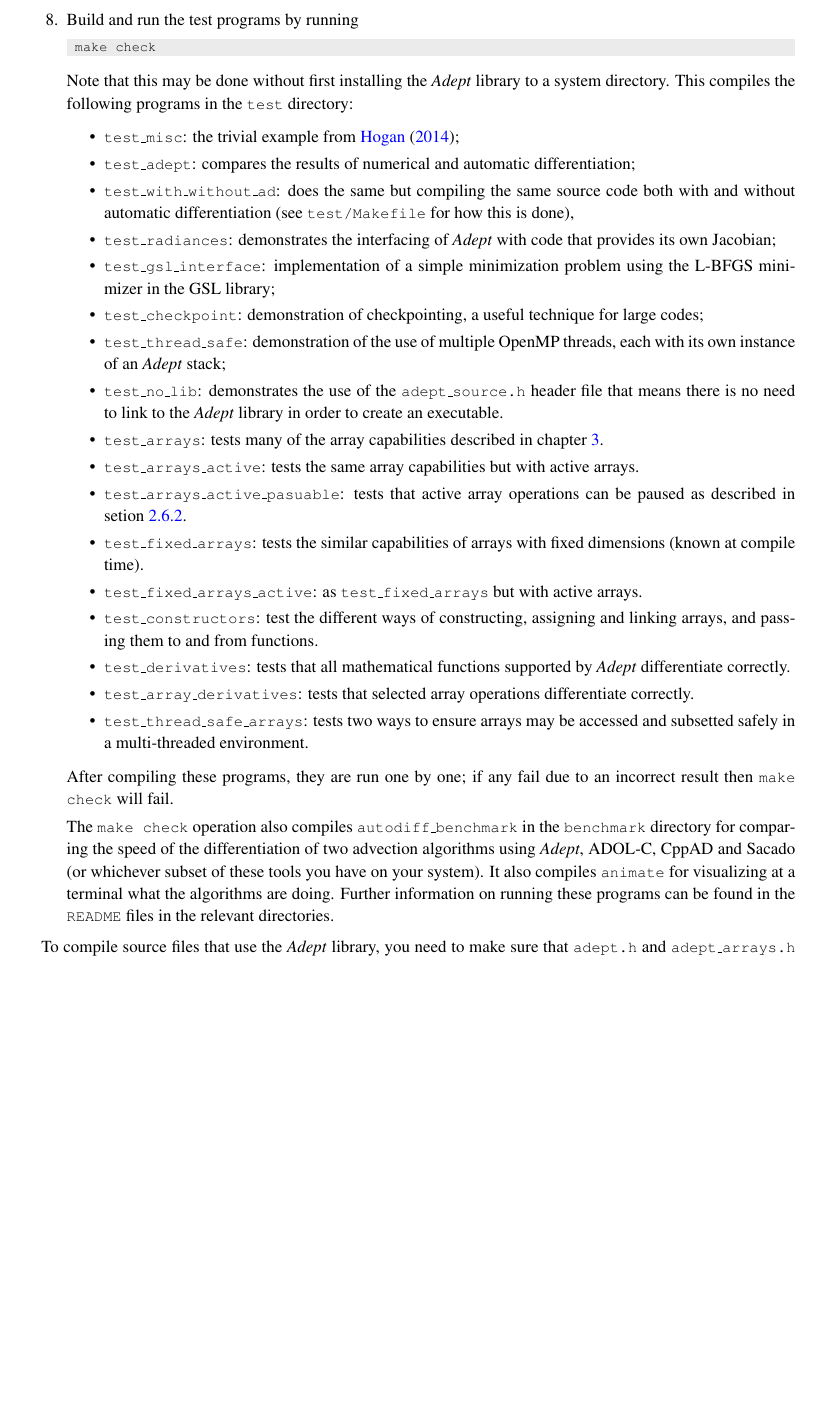
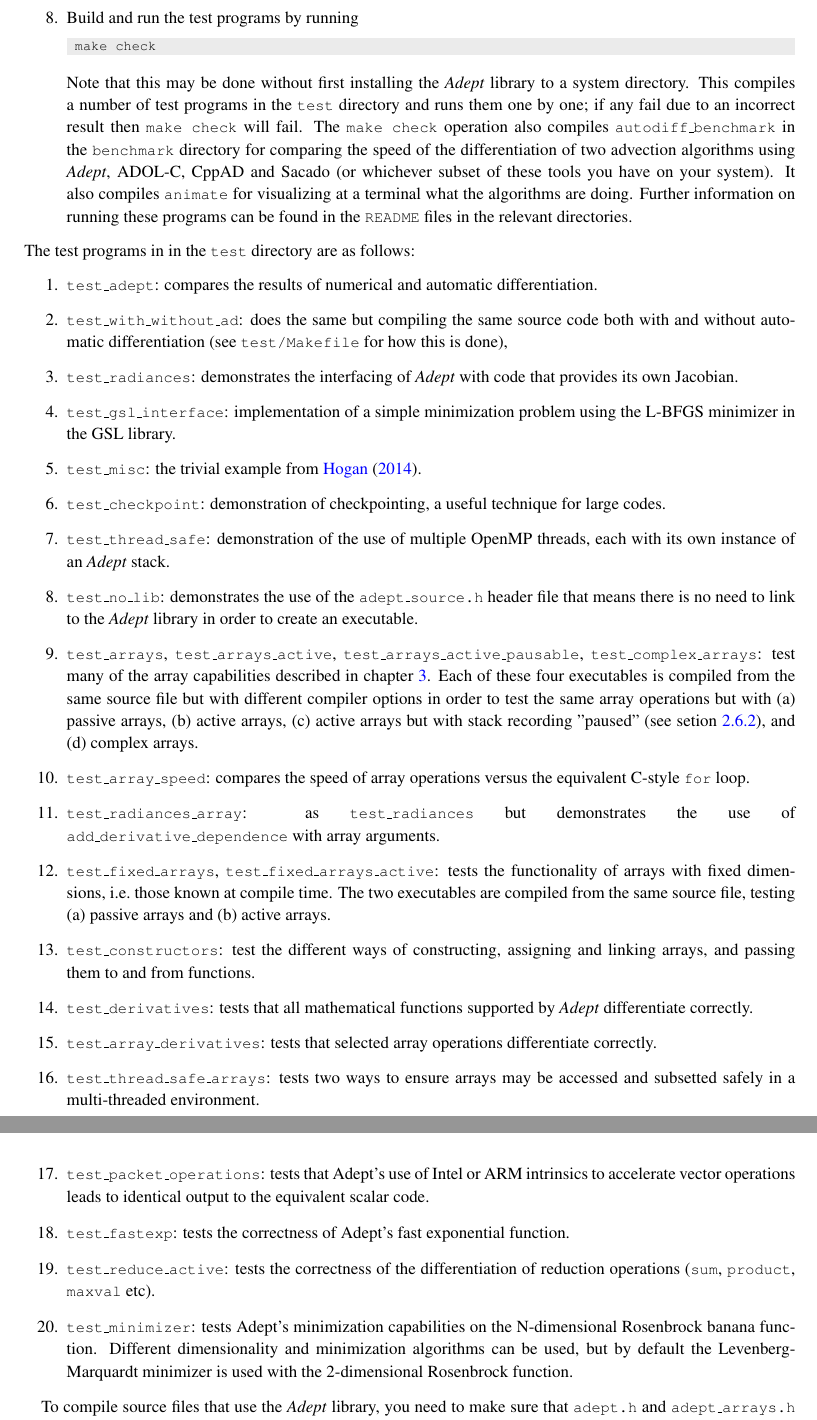
Before and after one commit to rjhogan/Adept-2, a LaTeX book (doc/adept_documentation.tex): part of page 6 of 58 before the commit and two parts of pages 6 and 7 of 58 after it, the two joined at a grey line, cut so that both start at the same text, the shorter picture padded with empty space. Compiled offline with pdfLaTeX.

Commit message:
Updated description of the test programs in documentation and test/README

```diff
--- a/doc/adept_documentation.tex
+++ b/doc/adept_documentation.tex
@@ -113,8 +113,8 @@
     Mathematical, Physical and Computational Sciences, University of
     Reading, UK,}}
 
-\date{Document version 2.0.9 (January 2021) applicable to \Adept\ version
-  2.0.9 \thanks{This document is copyright \copyright\ Robin J. Hogan
+\date{Document version 2.1 (February 2021) applicable to \Adept\ version
+  2.1 \thanks{This document is copyright \copyright\ Robin J. Hogan
     2013--2021.  Permission is granted to copy, distribute and/or
     modify this document under the terms of the GNU Free Documentation
     License, Version 1.3 or any later version published by the Free
@@ -283,36 +283,57 @@ depending on your system.
  make check
 \end{lstlisting}
 Note that this may be done without first installing the
-\Adept\ library to a system directory.  This compiles the following
-programs in the \code{test} directory:
-\begin{itemize}
-\item\code{test\_misc}: the trivial example from \cite{Hogan2014};
+\Adept\ library to a system directory.  This compiles a number of test
+programs in the \code{test} directory and runs them one by one; if any
+fail due to an incorrect result then \code{make check} will fail.
+%
+The \code{make check} operation also compiles
+\code{autodiff\_benchmark} in the \code{benchmark} directory for
+comparing the speed of the differentiation of two advection algorithms
+using \Adept, ADOL-C, CppAD and Sacado (or whichever subset of these
+tools you have on your system).  It also compiles \code{animate} for
+visualizing at a terminal what the algorithms are doing.  Further
+information on running these programs can be found in the
+\code{README} files in the relevant directories.
+\end{enumerate}
+%
+The test programs in in the \code{test} directory are as follows:
+%
+\begin{enumerate}
 \item\code{test\_adept}: compares the results of numerical and
-  automatic differentiation;
+  automatic differentiation.
 \item\code{test\_with\_without\_ad}: does the same but compiling the
   same source code both with and without automatic differentiation
   (see \code{test/Makefile} for how this is done),
 \item\code{test\_radiances}: demonstrates the interfacing of
-  \Adept\ with code that provides its own Jacobian;
+  \Adept\ with code that provides its own Jacobian.
 \item\code{test\_gsl\_interface}: implementation of a simple minimization
-  problem using the L-BFGS minimizer in the GSL library;
+  problem using the L-BFGS minimizer in the GSL library.
+\item\code{test\_misc}: the trivial example from \cite{Hogan2014}.
 \item\code{test\_checkpoint}: demonstration of checkpointing, a useful
-  technique for large codes;
+  technique for large codes.
 \item\code{test\_thread\_safe}: demonstration of the use of multiple
-  OpenMP threads, each with its own instance of an \Adept\ stack;
+  OpenMP threads, each with its own instance of an \Adept\ stack.
 \item\code{test\_no\_lib}: demonstrates the use of the
   \code{adept\_source.h} header file that means there is no need to
   link to the \Adept\ library in order to create an executable.
-\item\code{test\_arrays}: tests many of the array capabilities
-  described in chapter \ref{chap:arrays}.
-\item\code{test\_arrays\_active}: tests the same array capabilities
-  but with active arrays.
-\item\code{test\_arrays\_active\_pasuable}: tests that active array
-  operations can be paused as described in setion \ref{sec:pausable}.
-\item\code{test\_fixed\_arrays}: tests the similar capabilities of
-  arrays with fixed dimensions (known at compile time).
-\item\code{test\_fixed\_arrays\_active}: as \code{test\_fixed\_arrays}
-  but with active arrays.
+\item\code{test\_arrays}, \code{test\_arrays\_active},
+  \code{test\_arrays\_active\_pausable}, \code{test\_complex\_arrays}:
+  test many of the array capabilities described in chapter
+  \ref{chap:arrays}. Each of these four executables is compiled from
+  the same source file but with different compiler options in order to
+  test the same array operations but with (a) passive arrays, (b)
+  active arrays, (c) active arrays but with stack recording "paused"
+  (see setion \ref{sec:pausable}), and (d) complex arrays.
+\item\code{test\_array\_speed}: compares the speed of array operations
+  versus the equivalent C-style \code{for} loop.
+\item\code{test\_radiances\_array}: as \code{test\_radiances} but
+  demonstrates the use of \code{add\_derivative\_dependence} with
+  array arguments.
+\item\code{test\_fixed\_arrays}, \code{test\_fixed\_arrays\_active}:
+  tests the functionality of arrays with fixed dimensions, i.e.\ those
+  known at compile time. The two executables are compiled from the
+  same source file, testing (a) passive arrays and (b) active arrays.
 \item\code{test\_constructors}: test the different ways of
   constructing, assigning and linking arrays, and passing them to and
   from functions.
@@ -323,18 +344,19 @@ programs in the \code{test} directory:
 \item\code{test\_thread\_safe\_arrays}: tests two ways to ensure
   arrays may be accessed and subsetted safely in a multi-threaded
   environment.
-\end{itemize}
-After compiling these programs, they are run one by one; if any fail
-due to an incorrect result then \code{make check} will fail.
-
-The \code{make check} operation also compiles
-\code{autodiff\_benchmark} in the \code{benchmark} directory for
-comparing the speed of the differentiation of two advection algorithms
-using \Adept, ADOL-C, CppAD and Sacado (or whichever subset of these
-tools you have on your system).  It also compiles \code{animate} for
-visualizing at a terminal what the algorithms are doing.  Further
-information on running these programs can be found in the
-\code{README} files in the relevant directories.
+\item\code{test\_packet\_operations}: tests that Adept's use of Intel
+  or ARM intrinsics to accelerate vector operations leads to identical
+  output to the equivalent scalar code.
+\item\code{test\_fastexp}: tests the correctness of Adept's fast
+  exponential function.
+\item\code{test\_reduce\_active}: tests the correctness of the
+  differentiation of reduction operations (\code{sum}, \code{product},
+  \code{maxval} etc).
+\item\code{test\_minimizer}: tests Adept's minimization capabilities
+  on the N-dimensional Rosenbrock banana function. Different
+  dimensionality and minimization algorithms can be used, but by
+  default the Levenberg-Marquardt minimizer is used with the
+  2-dimensional Rosenbrock function.
 \end{enumerate}
 
 To compile source files that use the \Adept\ library, you need to make
```
Also changed, not shown: doc/adept_documentation.tex (1 more changed lines), 1 other file.
